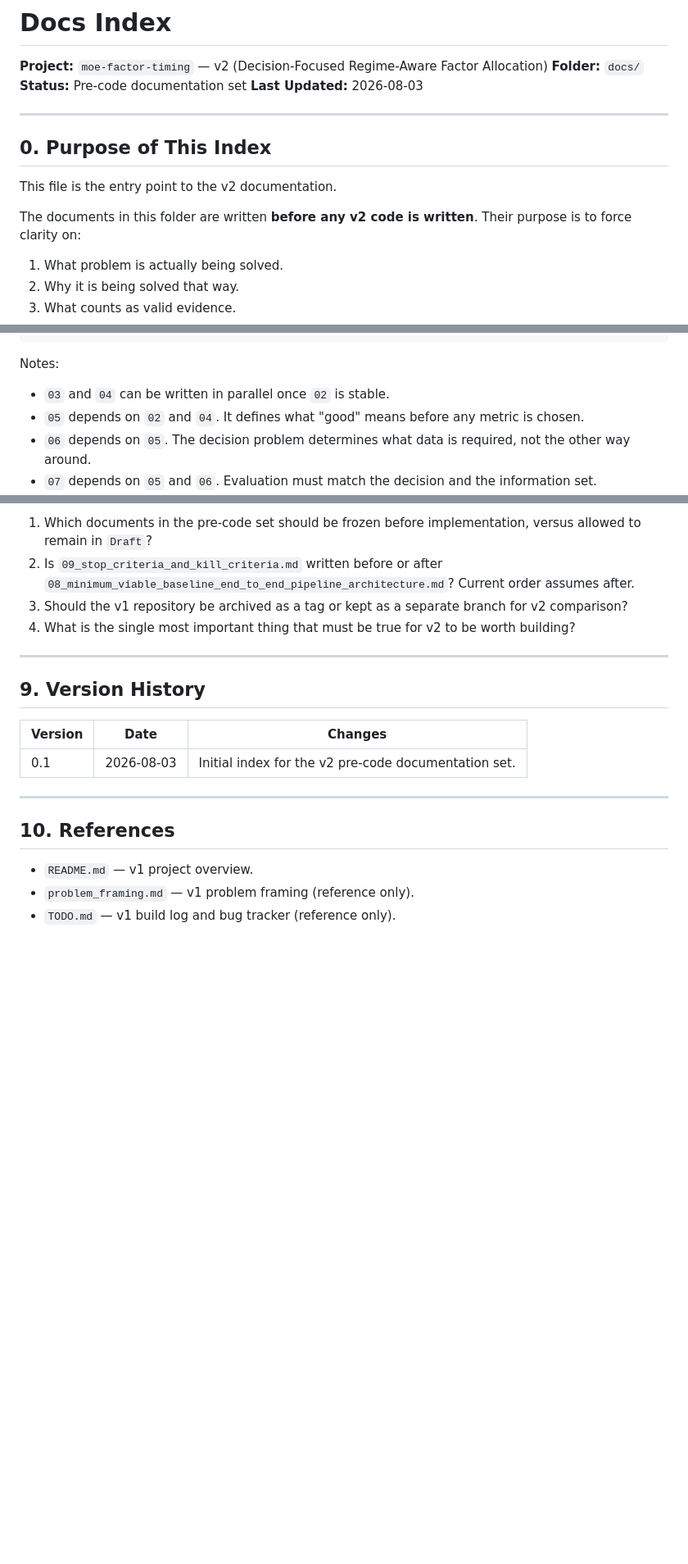
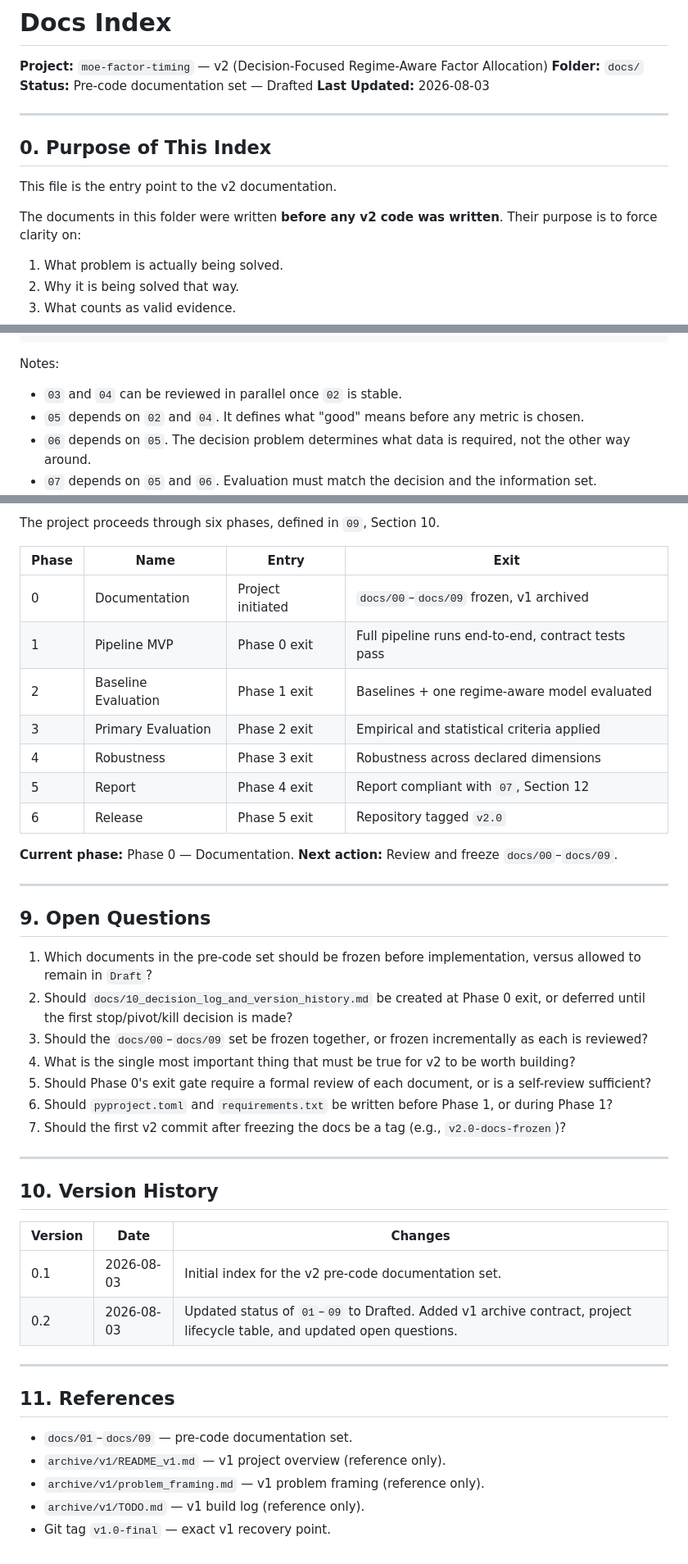
Before and after one commit to kira-ml/mixture-of-experts-factor-timing, a Markdown page: docs/00_docs_index.md, 3 parts joined by grey strips. Shown at 82% size. Rendered like a GitHub page; blank space fills up the shorter version.

```diff
--- a/docs/00_docs_index.md
+++ b/docs/00_docs_index.md
@@ -2,7 +2,7 @@
 
 **Project:** `moe-factor-timing` — v2 (Decision-Focused Regime-Aware Factor Allocation)
 **Folder:** `docs/`
-**Status:** Pre-code documentation set
+**Status:** Pre-code documentation set — Drafted
 **Last Updated:** 2026-08-03
 
 ---
@@ -11,7 +11,7 @@
 
 This file is the entry point to the v2 documentation.
 
-The documents in this folder are written **before any v2 code is written**. Their purpose is to force clarity on:
+The documents in this folder were written **before any v2 code was written**. Their purpose is to force clarity on:
 
 1. What problem is actually being solved.
 2. Why it is being solved that way.
@@ -85,7 +87,7 @@ These are the documents that must be established before coding begins.
 
 Notes:
 
-- `03` and `04` can be written in parallel once `02` is stable.
+- `03` and `04` can be reviewed in parallel once `02` is stable.
 - `05` depends on `02` and `04`. It defines what "good" means before any metric is chosen.
 - `06` depends on `05`. The decision problem determines what data is required, not the other way around.
 - `07` depends on `05` and `06`. Evaluation must match the decision and the information set.
@@ -194,21 +233,46 @@ v2 starts from `01_first_principles_problem_decomposition.md` and rebuilds the p
 
-1. Which documents in the pre-code set should be frozen before implementation, versus allowed to remain in `Draft`?
-2. Is `09_stop_criteria_and_kill_criteria.md` written before or after `08_minimum_viable_baseline_end_to_end_pipeline_architecture.md`? Current order assumes after.
-3. Should the v1 repository be archived as a tag or kept as a separate branch for v2 comparison?
-4. What is the single most important thing that must be true for v2 to be worth building?
+The project proceeds through six phases, defined in `09`, Section 10.
+
+| Phase | Name | Entry | Exit |
+|-------|------|-------|------|
+| 0 | Documentation | Project initiated | `docs/00`–`docs/09` frozen, v1 archived |
+| 1 | Pipeline MVP | Phase 0 exit | Full pipeline runs end-to-end, contract tests pass |
+| 2 | Baseline Evaluation | Phase 1 exit | Baselines + one regime-aware model evaluated |
+| 3 | Primary Evaluation | Phase 2 exit | Empirical and statistical criteria applied |
+| 4 | Robustness | Phase 3 exit | Robustness across declared dimensions |
+| 5 | Report | Phase 4 exit | Report compliant with `07`, Section 12 |
+| 6 | Release | Phase 5 exit | Repository tagged `v2.0` |
+
+**Current phase:** Phase 0 — Documentation.
+**Next action:** Review and freeze `docs/00`–`docs/09`.
 
 ---
 
-## 9. Version History
+## 9. Open Questions
+
+1. Which documents in the pre-code set should be frozen before implementation, versus allowed to remain in `Draft`?
+2. Should `docs/10_decision_log_and_version_history.md` be created at Phase 0 exit, or deferred until the first stop/pivot/kill decision is made?
+3. Should the `docs/00`–`docs/09` set be frozen together, or frozen incrementally as each is reviewed?
+4. What is the single most important thing that must be true for v2 to be worth building?
+5. Should Phase 0's exit gate require a formal review of each document, or is a self-review sufficient?
+6. Should `pyproject.toml` and `requirements.txt` be written before Phase 1, or during Phase 1?
+7. Should the first v2 commit after freezing the docs be a tag (e.g., `v2.0-docs-frozen`)?
+
+---
+
+## 10. Version History
 
 | Version | Date | Changes |
 |---------|------|---------|
 | 0.1 | 2026-08-03 | Initial index for the v2 pre-code documentation set. |
+| 0.2 | 2026-08-03 | Updated status of `01`–`09` to Drafted. Added v1 archive contract, project lifecycle table, and updated open questions. |
 
 ---
 
-## 10. References
+## 11. References
 
-- `README.md` — v1 project overview.
-- `problem_framing.md` — v1 problem framing (reference only).
-- `TODO.md` — v1 build log and bug tracker (reference only).
+- `docs/01`–`docs/09` — pre-code documentation set.
+- `archive/v1/README_v1.md` — v1 project overview (reference only).
+- `archive/v1/problem_framing.md` — v1 problem framing (reference only).
+- `archive/v1/TODO.md` — v1 build log (reference only).
+- Git tag `v1.0-final` — exact v1 recovery point.
```
Also changed, not shown: other parts of docs/00_docs_index.md (+55 -16 lines).
